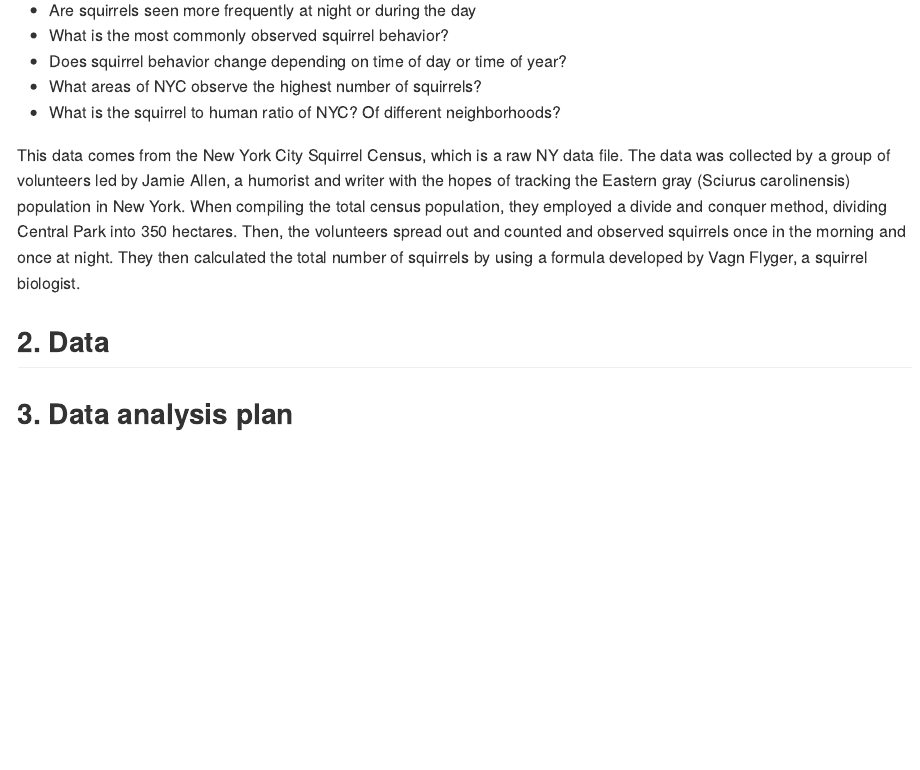
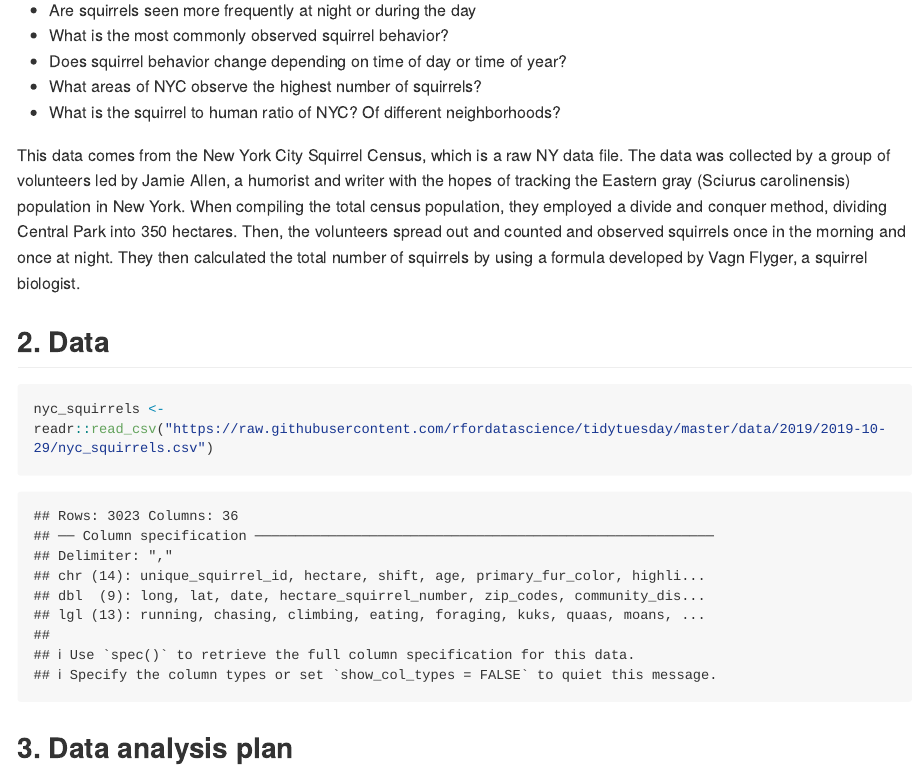
Before and after one commit to DCS-210/w2022-project-mia-luke-sadie, an R Markdown document (proposal/proposal.Rmd): the page in a window 1100 px wide, from 460 px down. Rendered offline with R 4.5, knitr and Pandoc, with nearby package versions; long lines of code are wrapped.

Commit message:
Commit Dataset

````diff
--- a/proposal/proposal.Rmd
+++ b/proposal/proposal.Rmd
@@ -25,7 +25,9 @@ This data comes from the New York City Squirrel Census, which is a raw NY data f
 
 ## 2. Data
 
-
+```{r}
+nyc_squirrels <- readr::read_csv("https://raw.githubusercontent.com/rfordatascience/tidytuesday/master/data/2019/2019-10-29/nyc_squirrels.csv")
+```
 
 
 ## 3. Data analysis plan
````
Also changed, not shown: data/README.md.
